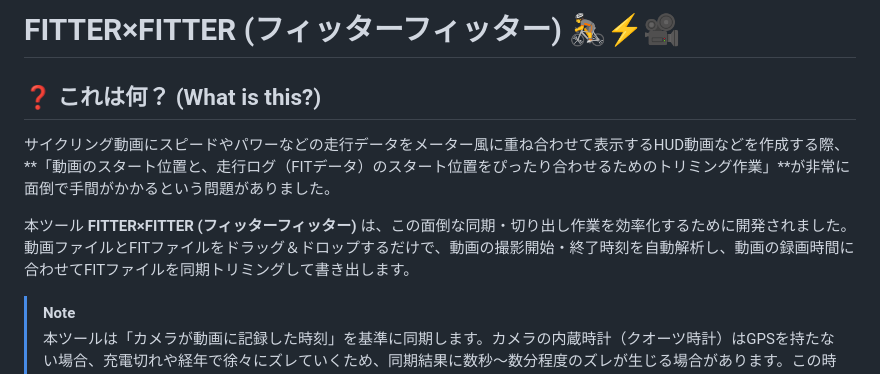
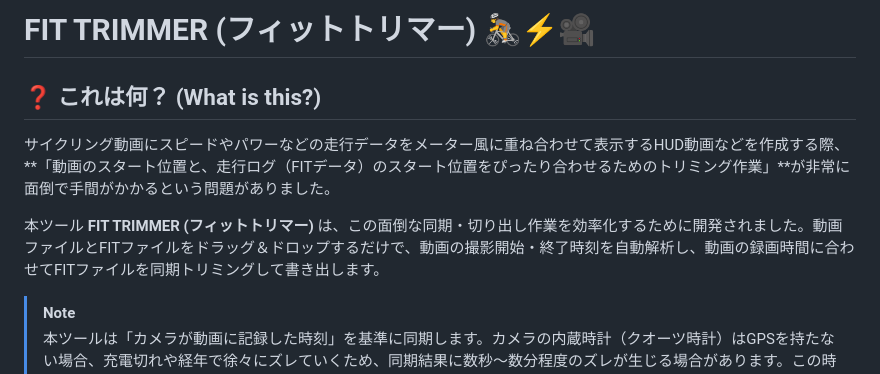
Before and after one commit to YuujiKamura/fit-trimmer, a Markdown page: README.md, the part around the change. Drawn GitHub-style.

Commit message:
docs: Rename project to FIT TRIMMER in README.md

```diff
--- a/README.md
+++ b/README.md
@@ -1,10 +1,10 @@
-# FITTER×FITTER (フィッターフィッター) 🚴⚡🎥
+# FIT TRIMMER (フィットトリマー) 🚴⚡🎥
 
 ## ❓ これは何？ (What is this?)
 
 サイクリング動画にスピードやパワーなどの走行データをメーター風に重ね合わせて表示するHUD動画などを作成する際、**「動画のスタート位置と、走行ログ（FITデータ）のスタート位置をぴったり合わせるためのトリミング作業」**が非常に面倒で手間がかかるという問題がありました。
 
-本ツール **FITTER×FITTER (フィッターフィッター)** は、この面倒な同期・切り出し作業を効率化するために開発されました。動画ファイルとFITファイルをドラッグ＆ドロップするだけで、動画の撮影開始・終了時刻を自動解析し、動画の録画時間に合わせてFITファイルを同期トリミングして書き出します。
+本ツール **FIT TRIMMER (フィットトリマー)** は、この面倒な同期・切り出し作業を効率化するために開発されました。動画ファイルとFITファイルをドラッグ＆ドロップするだけで、動画の撮影開始・終了時刻を自動解析し、動画の録画時間に合わせてFITファイルを同期トリミングして書き出します。
 
 > [!NOTE]
 > 本ツールは「カメラが動画に記録した時刻」を基準に同期します。カメラの内蔵時計（クオーツ時計）はGPSを持たない場合、充電切れや経年で徐々にズレていくため、同期結果に数秒〜数分程度のズレが生じる場合があります。この時間ズレをほぼゼロに防ぐための「時計同期の裏ワザ」も後述しています。
```
